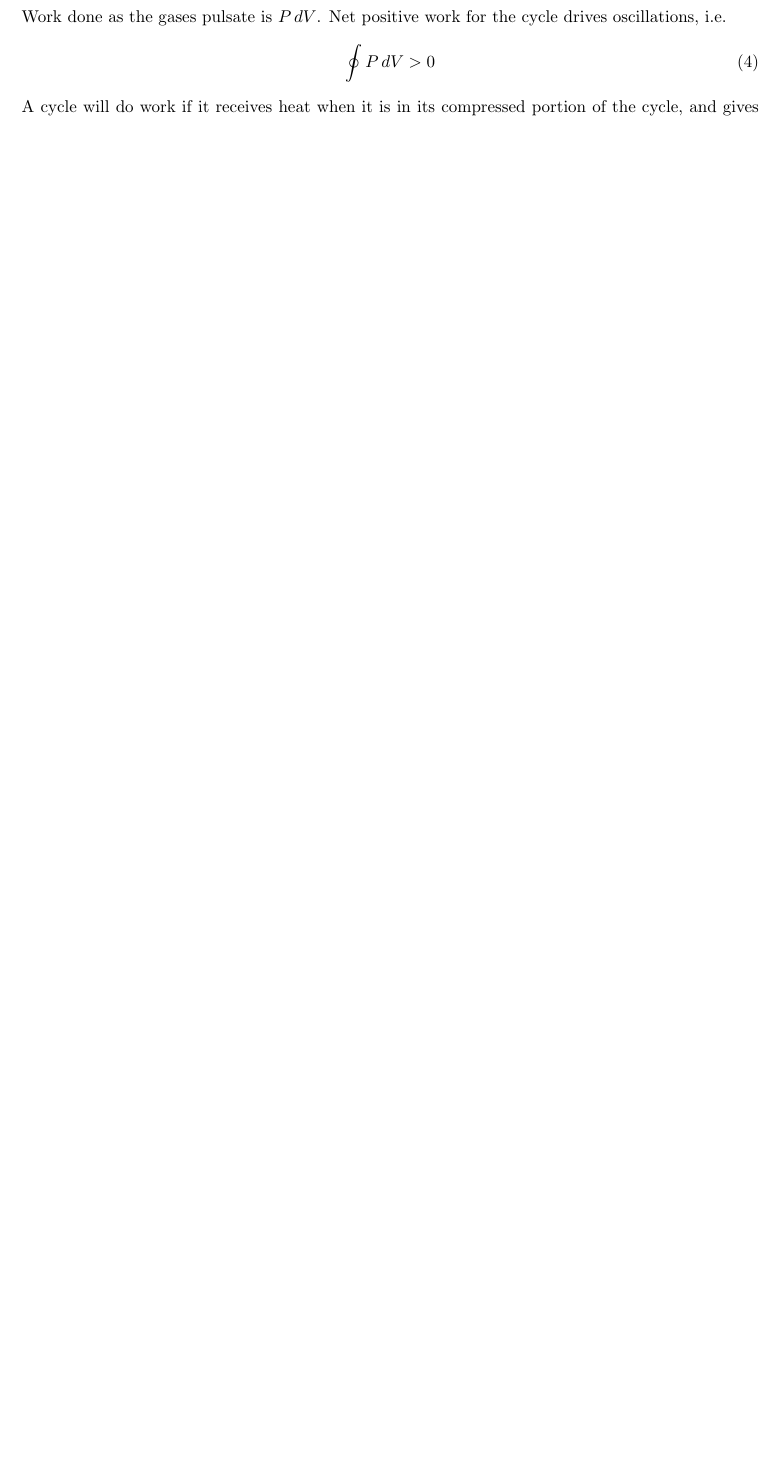
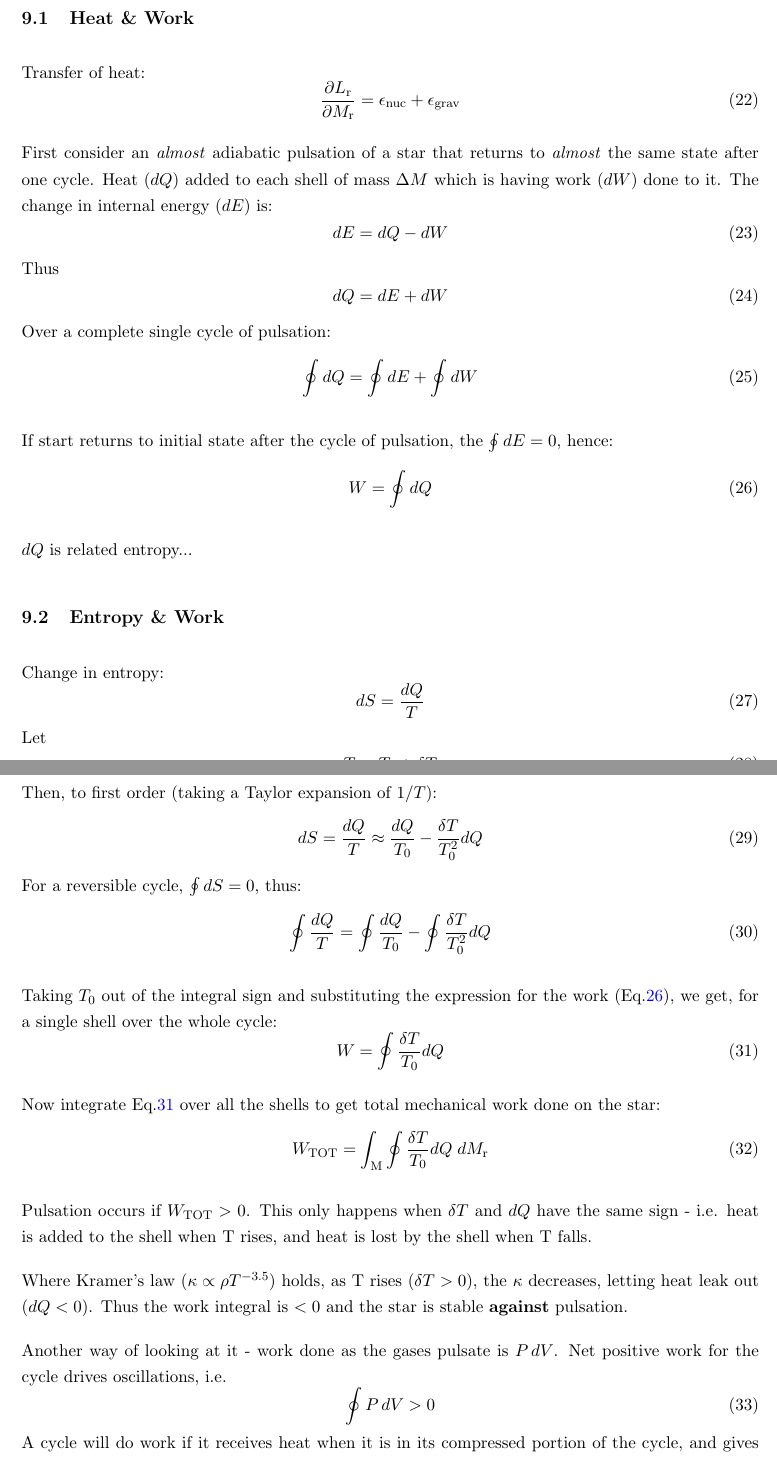
Before and after one commit to spyphyz/variable_stars, a LaTeX document (tda_variables.tex, which reads spy.cls): part of page 6 of 15 before the commit and two parts of pages 8 and 9 of 16 after it, the two joined at a grey line, cut so that both start at the same text, the shorter picture padded with empty space. Compiled offline with pdfLaTeX.

Commit message:
Updates from Overleaf

```diff
--- a/spy.cls
+++ b/spy.cls
@@ -4,7 +4,7 @@
 \LoadClass[11pt,a4paper]{exam}
 
 %load in some commonly needed packages
-\RequirePackage{ifthen,amsmath,amssymb,amsthm,bm,color,natbib,graphicx}
+\RequirePackage{ifthen,amsmath,amssymb,amsthm,bm,color,natbib,graphicx,derivative}
 \RequirePackage[colorlinks=true, allcolors=blue]{hyperref}
 \RequirePackage[english]{babel}
 
--- a/tda_variables.tex
+++ b/tda_variables.tex
@@ -305,3 +262,75 @@ and (using \(V = \frac{4}{3} \pi r^3\)):
 \begin{equation}
      P_\mathrm{f} = P_\mathrm{i} \left(\frac{r_\mathrm{i}}{r_\mathrm{f}} \right)^3
 \end{equation}
+
+
+\section{More Thermodynamics and the Non-Adiabatic Model}
+Adiabatic model valid if \(t_\mathrm{KH}>>\Pi\). Non-adiabatic effects non-negligible in pulsatile zones.
+
+\subsection{Heat \& Work}
+Transfer of heat:
+\begin{equation}
+    \pdv{L_\mathrm{r}}{M_\mathrm{r}} = \epsilon_\mathrm{nuc} + \epsilon_\mathrm{grav}
+\end{equation}
+
+First consider an \textit{almost} adiabatic pulsation of a star that returns to \textit{almost} the same state after one cycle. Heat (\(dQ\)) added to each shell of mass \(\Delta M\) which is having work (\(dW\)) done to it. The change in internal energy (\(dE\)) is:
+\begin{equation}
+     dE = dQ - dW
+\end{equation}
+Thus
+\begin{equation}
+     dQ = dE + dW
+\end{equation}
+Over a complete single cycle of pulsation:
+\begin{equation}
+    \oint dQ = \oint dE + \oint dW
+\end{equation}
+
+If start returns to initial state after the cycle of pulsation, the \(\oint dE = 0\), hence:
+\begin{equation}
+    W = \oint dQ
+    \label{work}
+\end{equation}
+
+\(dQ\) is related entropy...
+
+
+\subsection{Entropy \& Work}
+Change in entropy:
+\begin{equation}
+    dS = \frac{dQ}{T}
+\end{equation}
+Let
+\begin{equation}
+    T = T_\mathrm{0} + \delta T
+\end{equation}
+Then, to first order (taking a Taylor expansion of \(1/T\)):
+\begin{equation}
+    dS = \frac{dQ}{T} \approx \frac{dQ}{T_\mathrm{0}} - \frac{\delta T}{T^2_\mathrm{0}} dQ
+\end{equation}
+For a reversible cycle, \(\oint dS = 0\), thus:
+\begin{equation}
+    \oint \frac{dQ}{T} = \oint \frac{dQ}{T_\mathrm{0}} - \oint \frac{\delta T}{T^2_\mathrm{0}} dQ
+\end{equation}
+
+Taking \(T_\mathrm{0}\) out of the integral sign and substituting the expression for the work (Eq.\ref{work}), we get, for a single shell over the whole cycle:
+\begin{equation}
+    W = \oint \frac{\delta T}{T_\mathrm{0}} dQ
+    \label{work_2}
+\end{equation}
+
+Now integrate Eq.\ref{work_2} over all the shells to get total mechanical work done on the star:
+\begin{equation}
+    W_\mathrm{TOT} = \int_\mathrm{M} \oint \frac{\delta T}{T_\mathrm{0}} dQ \; dM_\mathrm{r}
+\end{equation}
+
+Pulsation occurs if \(W_\mathrm{TOT} > 0\). This only happens when \(\delta T \) and \(dQ\) have the same sign - i.e. heat is added to the shell when T rises, and heat is lost by the shell when T falls.
+
+
+Where Kramer's law (\(\kappa \propto \rho T^{-3.5}\)) holds, as T rises (\(\delta T > 0\)), the \(\kappa\) decreases, letting heat leak out (\(dQ<0\)). Thus the work integral is \(<0\) and the star is stable \textbf{against} pulsation.
+
+Another way of looking at it - work done as the gases pulsate is \(P \,dV\). Net positive work for the cycle drives oscillations, i.e.
+\begin{equation}
+    \oint P \,dV > 0
+\end{equation}
+A cycle will do work if it receives heat when it is in its compressed portion of the cycle, and gives off heat when it is in its expanded portion.
@@ -307,0 +355 @@ and (using \(V = \frac{4}{3} \pi r^3\)):
+With the abundance of H and He, during partial re-ionisation of H and He a heat sink occurs where temperature remains fairly constant. This allows recombination of metals and electrons as density increases (but not temperature), increasing opacity.
```
Also changed, not shown: tda_variables.tex (90 more changed lines).
